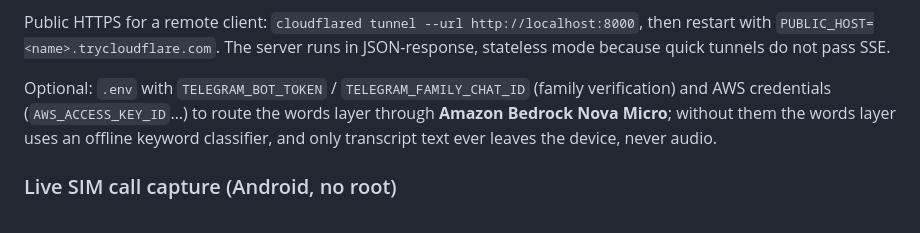
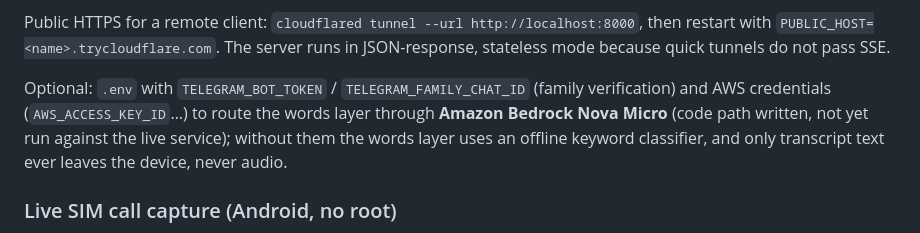
Before and after one commit to shaunmortal/voice-shield, a Markdown page: README.md, the part around the change. Drawn GitHub-style.

Commit message:
Docs: Bedrock path untested, not entering AWS Builder

```diff
--- a/README.md
+++ b/README.md
@@ -56,7 +56,7 @@ Open **http://localhost:8000/** — the page is a real MCP client (initialize
 
 Public HTTPS for a remote client: `cloudflared tunnel --url http://localhost:8000`, then restart with `PUBLIC_HOST=<name>.trycloudflare.com`. The server runs in JSON-response, stateless mode because quick tunnels do not pass SSE.
 
-Optional: `.env` with `TELEGRAM_BOT_TOKEN` / `TELEGRAM_FAMILY_CHAT_ID` (family verification) and AWS credentials (`AWS_ACCESS_KEY_ID`…) to route the words layer through **Amazon Bedrock Nova Micro**; without them the words layer uses an offline keyword classifier, and only transcript text ever leaves the device, never audio.
+Optional: `.env` with `TELEGRAM_BOT_TOKEN` / `TELEGRAM_FAMILY_CHAT_ID` (family verification) and AWS credentials (`AWS_ACCESS_KEY_ID`…) to route the words layer through **Amazon Bedrock Nova Micro** (code path written, not yet run against the live service); without them the words layer uses an offline keyword classifier, and only transcript text ever leaves the device, never audio.
 
 ### Live SIM call capture (Android, no root)
 `scrcpy --audio-source=voice-call` returns both sides of a VoLTE call on **Oppo F25 Pro / ColorOS 16 / Android 16** with USB debugging on ("Disable permission monitoring" + USB mode *File transfer*). Many other OEM builds return silence; the engine is source-agnostic, so the mic path works everywhere. Production would move the same engine into an OEM dialer or carrier IMS layer, as Google's Pixel Scam Detection and LG U+ ixi-O do.
```
Also changed, not shown: docs/submission.md (+2 -2 lines).
